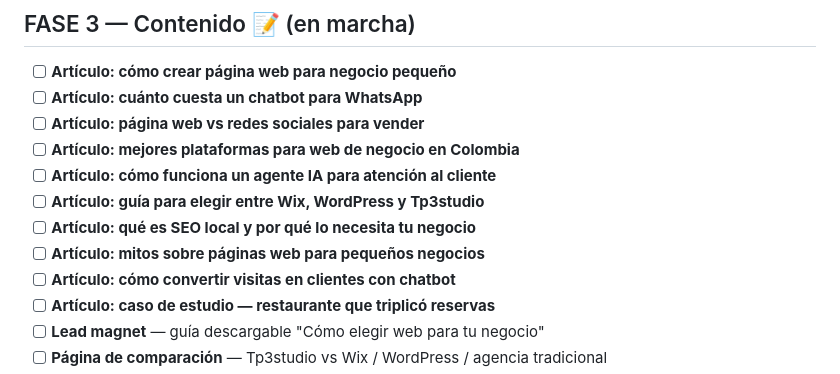
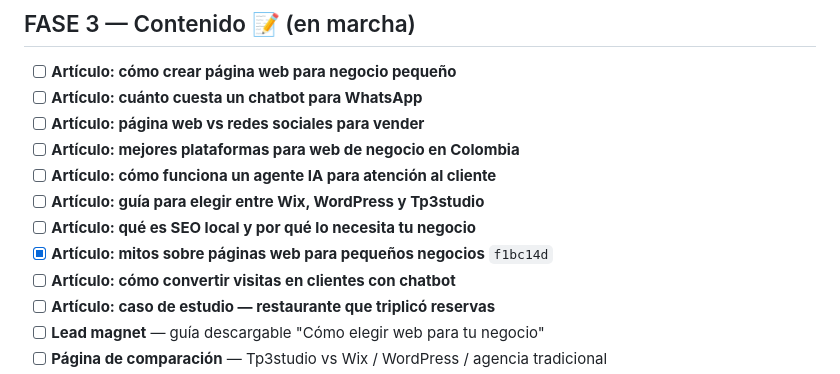
Before and after one commit to Jabar42/tp3studio, a Markdown page: TODO.md, the part around the change. GitHub-like rendering.

Commit message:
feat(blog): artículo mitos sobre páginas web para pequeños negocios
Fase 3 del Plan Maestro. Artículo completo derribando los 7 mitos
más comunes con tabla resumen y CTA a planes/auditoría.

```diff
--- a/TODO.md
+++ b/TODO.md
@@ -36,7 +36,7 @@
 - [ ] **Artículo: cómo funciona un agente IA para atención al cliente**
 - [ ] **Artículo: guía para elegir entre Wix, WordPress y Tp3studio**
 - [ ] **Artículo: qué es SEO local y por qué lo necesita tu negocio**
-- [ ] **Artículo: mitos sobre páginas web para pequeños negocios**
+- [x] **Artículo: mitos sobre páginas web para pequeños negocios** `f1bc14d`
 - [ ] **Artículo: cómo convertir visitas en clientes con chatbot**
 - [ ] **Artículo: caso de estudio — restaurante que triplicó reservas**
 - [ ] **Lead magnet** — guía descargable "Cómo elegir web para tu negocio"
```
Also changed, not shown: .hermes/plans/2026-06-05_202407-flujo-validacion-tareas.md (added, +189 -0 lines), 1 other file.
